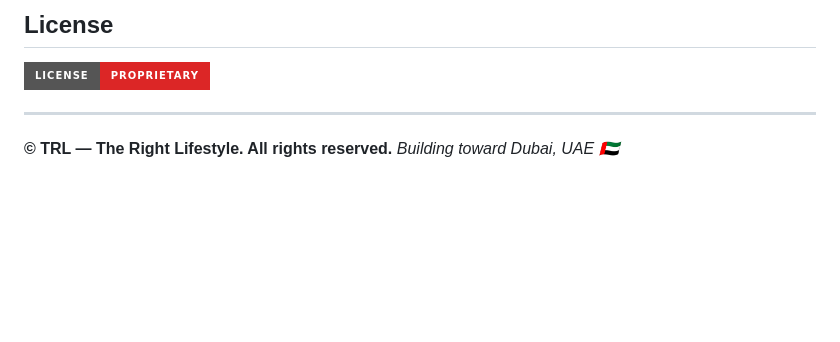
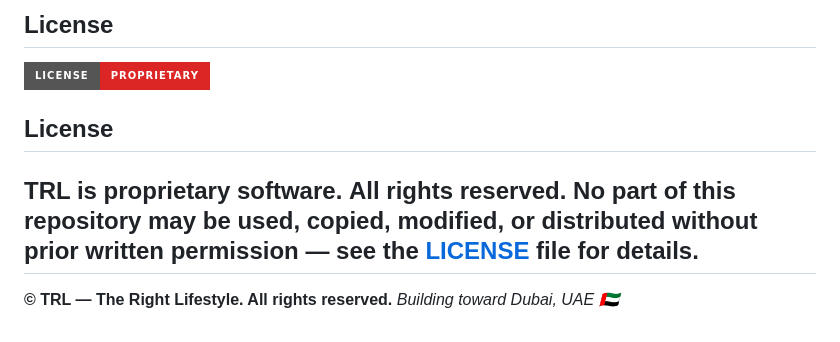
Before and after one commit to therightlifestyle/TRL-SAAS-WEB, a Markdown page: README.md, the part around the change. Drawn GitHub-style; badges without logos; blank space fills up the shorter version.

Commit message:
Update license section in README.md
Added proprietary software notice and rights statement.

```diff
--- a/README.md
+++ b/README.md
@@ -147,6 +147,9 @@ TRL is open to strategic partnerships, early investors, and collaborators who be
 
 ![License](https://img.shields.io/badge/License-Proprietary-DC2626?style=for-the-badge)
 
+## License
+
+TRL is proprietary software. **All rights reserved.** No part of this repository may be used, copied, modified, or distributed without prior written permission — see the [LICENSE](LICENSE) file for details.
 ---
 
 **© TRL — The Right Lifestyle. All rights reserved.**
```
